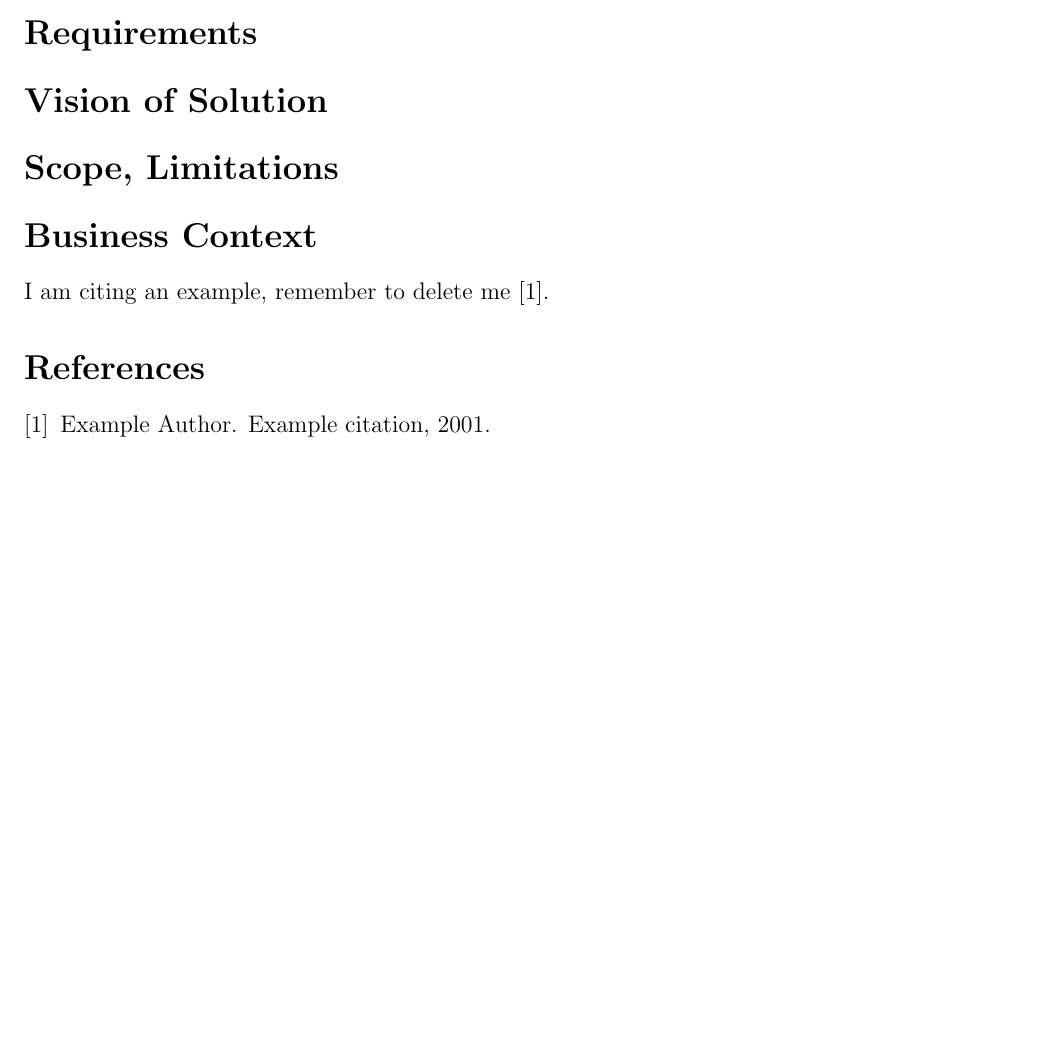
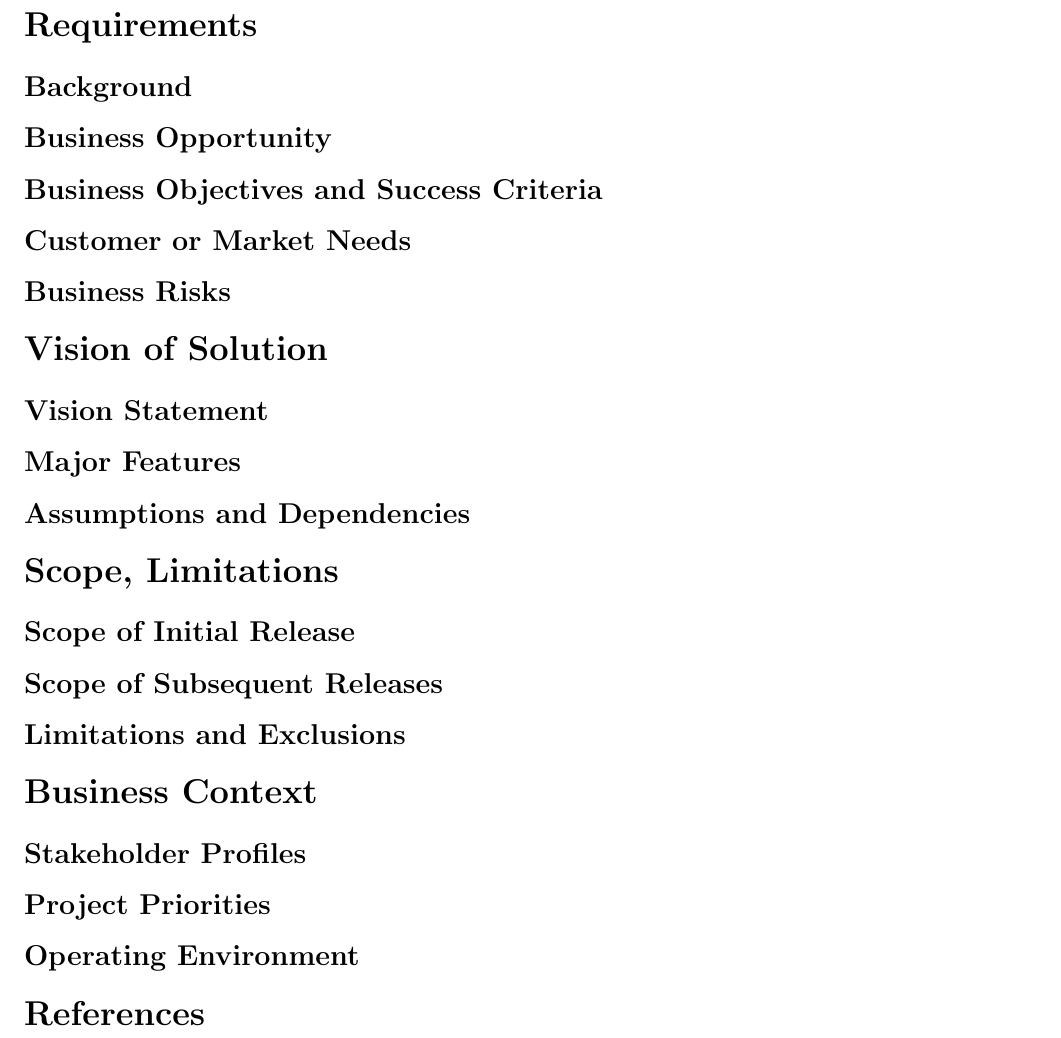
Before and after one commit to CIOS-Digital/flight-planning-original, a LaTeX document (vision-scope/src/vision-scope.tex): part of the page before the commit and part of page 2 of 2 after it, cut so that both start at the same text, the shorter picture padded with empty space. Compiled offline with pdfLaTeX.

Commit message:
Added sectioning

```diff
--- a/vision-scope/src/vision-scope.tex
+++ b/vision-scope/src/vision-scope.tex
@@ -25,14 +25,26 @@ Cedrick Cooke & 0.1 & Initial document blocking & 2017-01-30 \\ \hline
 \end{tabularx}
 
 \section{Requirements}
+\subsection{Background}
+\subsection{Business Opportunity}
+\subsection{Business Objectives and Success Criteria}
+\subsection{Customer or Market Needs}
+\subsection{Business Risks}
 
 \section{Vision of Solution}
+\subsection{Vision Statement}
+\subsection{Major Features}
+\subsection{Assumptions and Dependencies}
 
 \section{Scope, Limitations}
+\subsection{Scope of Initial Release}
+\subsection{Scope of Subsequent Releases}
+\subsection{Limitations and Exclusions}
 
 \section{Business Context}
-
-I am citing an example, remember to delete me\cite{example}.
+\subsection{Stakeholder Profiles}
+\subsection{Project Priorities}
+\subsection{Operating Environment}
 
 \bibliography{citations}{}
 \bibliographystyle{plain}
```
